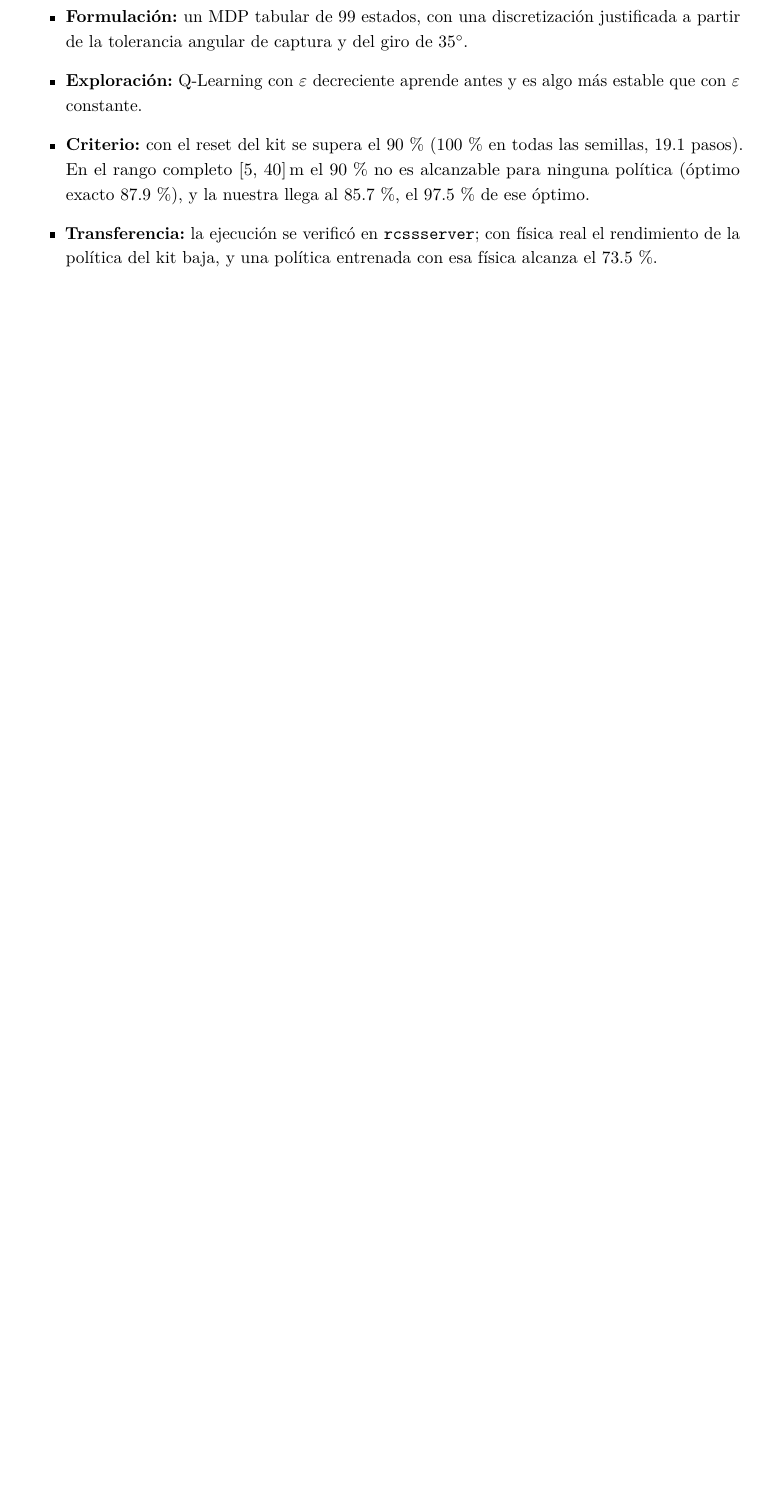
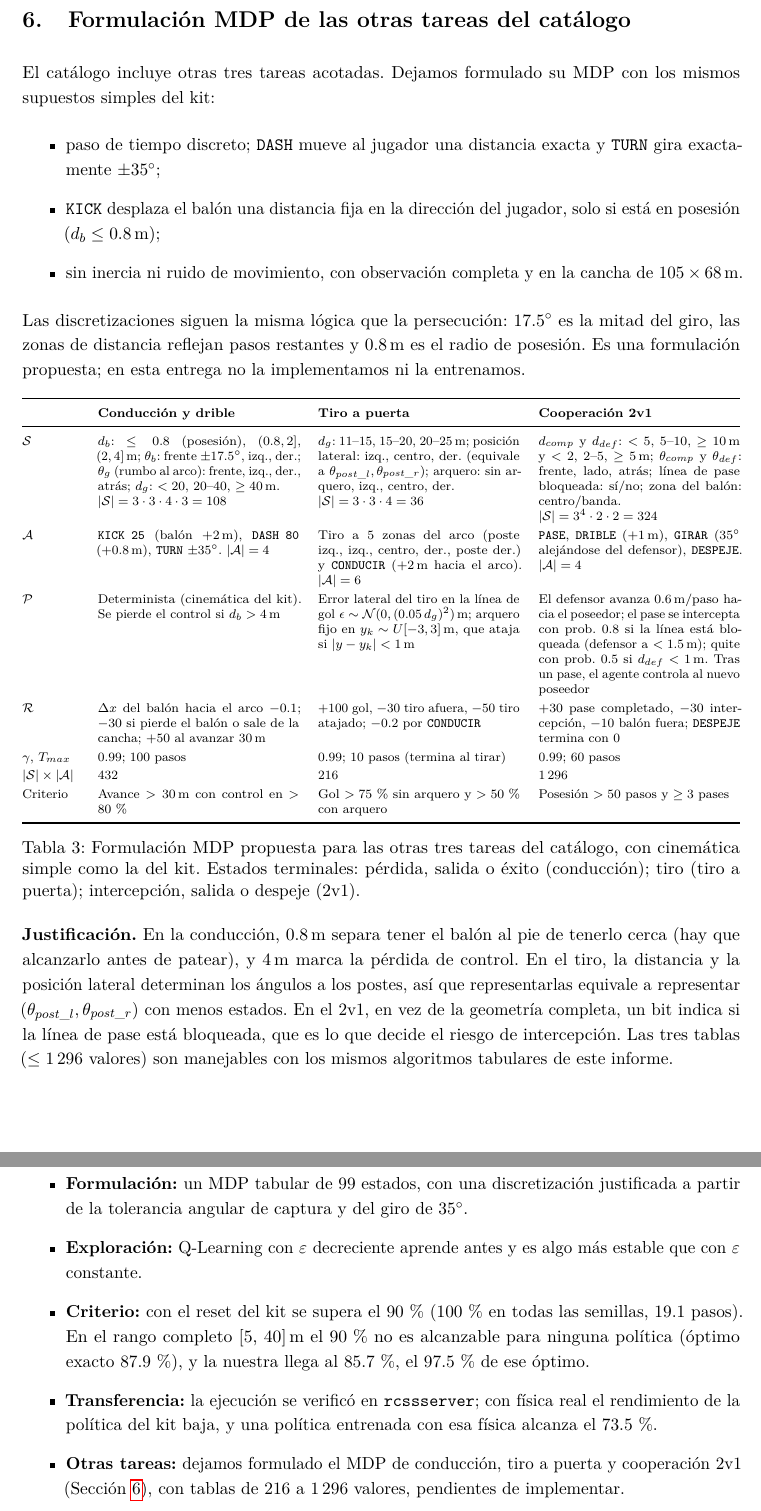
Before and after one commit to artrivas/RL-Project, a LaTeX paper (informe/informe_p1.tex): part of page 7 of 7 before the commit and two parts of pages 7 and 8 of 8 after it, the two joined at a grey line, cut at the place of the change, the shorter picture padded with empty space. Compiled offline with pdfLaTeX.

Commit message:
Add MDP formulation of the other three catalog tasks
- Report section 6 (8 pages total): proposed <S, A, P, R, gamma> for ball
  dribbling, goal shooting and 2v1 passing, with simple starter-kit style
  kinematics (exact DASH/TURN/KICK displacements, no inertia or noise, full
  observation), state bins, table sizes (432, 216 and 1296 Q-values) and the
  brief's success criteria. Marked as a formulation, not implemented.
- Notebook 08 with the detailed formulation per task and the Q-table sizes.

```diff
--- a/informe/informe_p1.tex
+++ b/informe/informe_p1.tex
@@ -311,6 +311,74 @@ en todas las semillas, a medio paso del óptimo. Los resultados peores tienen tr
     episodios consecutivos en vivo no registró errores de socket.
 \end{itemize}
 
+\section{Formulación MDP de las otras tareas del catálogo}
+\label{sec:otras}
+
+El catálogo incluye otras tres tareas acotadas. Dejamos formulado su MDP con los mismos supuestos simples del kit:
+\begin{itemize}
+    \item paso de tiempo discreto; \texttt{DASH} mueve al jugador una distancia exacta y \texttt{TURN} gira
+    exactamente $\pm 35^\circ$;
+    \item \texttt{KICK} desplaza el balón una distancia fija en la dirección del jugador, solo si está en posesión
+    ($d_b \le 0.8$\,m);
+    \item sin inercia ni ruido de movimiento, con observación completa y en la cancha de $105 \times 68$\,m.
+\end{itemize}
+Las discretizaciones siguen la misma lógica que la persecución: $17.5^\circ$ es la mitad del giro, las zonas de
+distancia reflejan pasos restantes y $0.8$\,m es el radio de posesión. Es una formulación propuesta; en esta
+entrega no la implementamos ni la entrenamos.
+
+\begin{table}[htbp]
+\centering\scriptsize
+\renewcommand{\arraystretch}{1.25}
+\begin{tabularx}{\textwidth}{@{}p{1.25cm} X X X@{}}
+\toprule
+& \textbf{Conducción y drible} & \textbf{Tiro a puerta} & \textbf{Cooperación 2v1} \\
+\midrule
+$\mathcal{S}$ &
+$d_b$: $\le 0.8$ (posesión), $(0.8, 2]$, $(2, 4]$\,m; $\theta_b$: frente $\pm 17.5^\circ$, izq., der.;
+$\theta_g$ (rumbo al arco): frente, izq., der., atrás; $d_g$: $<20$, $20$--$40$, $\ge 40$\,m. \newline
+$|\mathcal{S}| = 3 \cdot 3 \cdot 4 \cdot 3 = 108$ &
+$d_g$: $11$--$15$, $15$--$20$, $20$--$25$\,m; posición lateral: izq., centro, der. (equivale a
+$\theta_{post\_l}, \theta_{post\_r}$); arquero: sin arquero, izq., centro, der. \newline
+$|\mathcal{S}| = 3 \cdot 3 \cdot 4 = 36$ &
+$d_{comp}$ y $d_{def}$: $<5$, $5$--$10$, $\ge 10$\,m y $<2$, $2$--$5$, $\ge 5$\,m; $\theta_{comp}$ y
+$\theta_{def}$: frente, lado, atrás; línea de pase bloqueada: sí/no; zona del balón: centro/banda. \newline
+$|\mathcal{S}| = 3^4 \cdot 2 \cdot 2 = 324$ \\
+$\mathcal{A}$ &
+\texttt{KICK 25} (balón $+2$\,m), \texttt{DASH 80} ($+0.8$\,m), \texttt{TURN} $\pm 35^\circ$. $|\mathcal{A}| = 4$ &
+Tiro a 5 zonas del arco (poste izq., izq., centro, der., poste der.) y \texttt{CONDUCIR} ($+2$\,m hacia el arco).
+$|\mathcal{A}| = 6$ &
+\texttt{PASE}, \texttt{DRIBLE} ($+1$\,m), \texttt{GIRAR} ($35^\circ$ alejándose del defensor), \texttt{DESPEJE}.
+$|\mathcal{A}| = 4$ \\
+$\mathcal{P}$ &
+Determinista (cinemática del kit). Se pierde el control si $d_b > 4$\,m &
+Error lateral del tiro en la línea de gol $\epsilon \sim \mathcal{N}(0, (0.05\,d_g)^2)$\,m; arquero fijo en
+$y_k \sim U[-3, 3]$\,m, que ataja si $|y - y_k| < 1$\,m &
+El defensor avanza $0.6$\,m/paso hacia el poseedor; el pase se intercepta con prob.\ 0.8 si la línea está bloqueada
+(defensor a $<1.5$\,m); quite con prob.\ 0.5 si $d_{def} < 1$\,m. Tras un pase, el agente controla al nuevo
+poseedor \\
+$\mathcal{R}$ &
+$\Delta x$ del balón hacia el arco $- 0.1$; $-30$ si pierde el balón o sale de la cancha; $+50$ al avanzar 30\,m &
+$+100$ gol, $-30$ tiro afuera, $-50$ tiro atajado; $-0.2$ por \texttt{CONDUCIR} &
+$+30$ pase completado, $-30$ intercepción, $-10$ balón fuera; \texttt{DESPEJE} termina con 0 \\
+$\gamma$, $T_{max}$ & 0.99; 100 pasos & 0.99; 10 pasos (termina al tirar) & 0.99; 60 pasos \\
+$|\mathcal{S}| \times |\mathcal{A}|$ & 432 & 216 & 1\,296 \\
+Criterio & Avance $> 30$\,m con control en $> 80$\,\% & Gol $> 75$\,\% sin arquero y $> 50$\,\% con arquero &
+Posesión $> 50$ pasos y $\ge 3$ pases \\
+\bottomrule
+\end{tabularx}
+\caption{Formulación MDP propuesta para las otras tres tareas del catálogo, con cinemática simple como la del kit.
+Estados terminales: pérdida, salida o éxito (conducción); tiro (tiro a puerta); intercepción, salida o despeje
+(2v1).}
+\label{tab:otras}
+\end{table}
+
+\textbf{Justificación.} En la conducción, $0.8$\,m separa tener el balón al pie de tenerlo cerca (hay que
+alcanzarlo antes de patear), y $4$\,m marca la pérdida de control. En el tiro, la distancia y la posición lateral
+determinan los ángulos a los postes, así que representarlas equivale a representar
+$(\theta_{post\_l}, \theta_{post\_r})$ con menos estados. En el 2v1, en vez de la geometría completa, un bit
+indica si la línea de pase está bloqueada, que es lo que decide el riesgo de intercepción. Las tres tablas
+($\le 1\,296$ valores) son manejables con los mismos algoritmos tabulares de este informe.
+
 \section{Conclusiones}
 
 \begin{itemize}
@@ -323,6 +391,8 @@ en todas las semillas, a medio paso del óptimo. Los resultados peores tienen tr
     87.9\,\%), y la nuestra llega al 85.7\,\%, el 97.5\,\% de ese óptimo.
     \item \textbf{Transferencia:} la ejecución se verificó en \texttt{rcssserver}; con física real el rendimiento
     de la política del kit baja, y una política entrenada con esa física alcanza el 73.5\,\%.
+    \item \textbf{Otras tareas:} dejamos formulado el MDP de conducción, tiro a puerta y cooperación 2v1
+    (Sección~\ref{sec:otras}), con tablas de 216 a 1\,296 valores, pendientes de implementar.
 \end{itemize}
 
 Para P2 proponemos:
```
Also changed, not shown: README.md, informe_p1.pdf, 2 other files.
